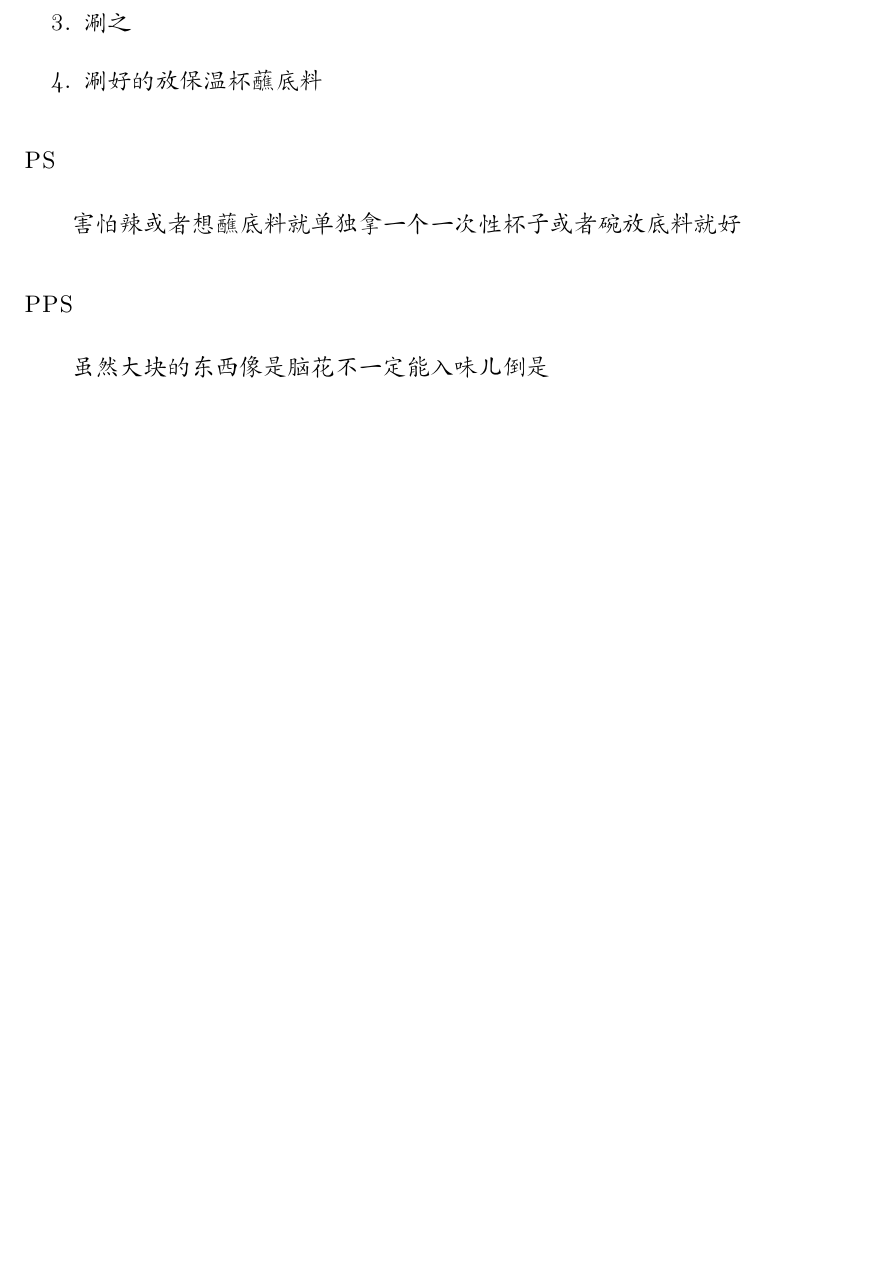
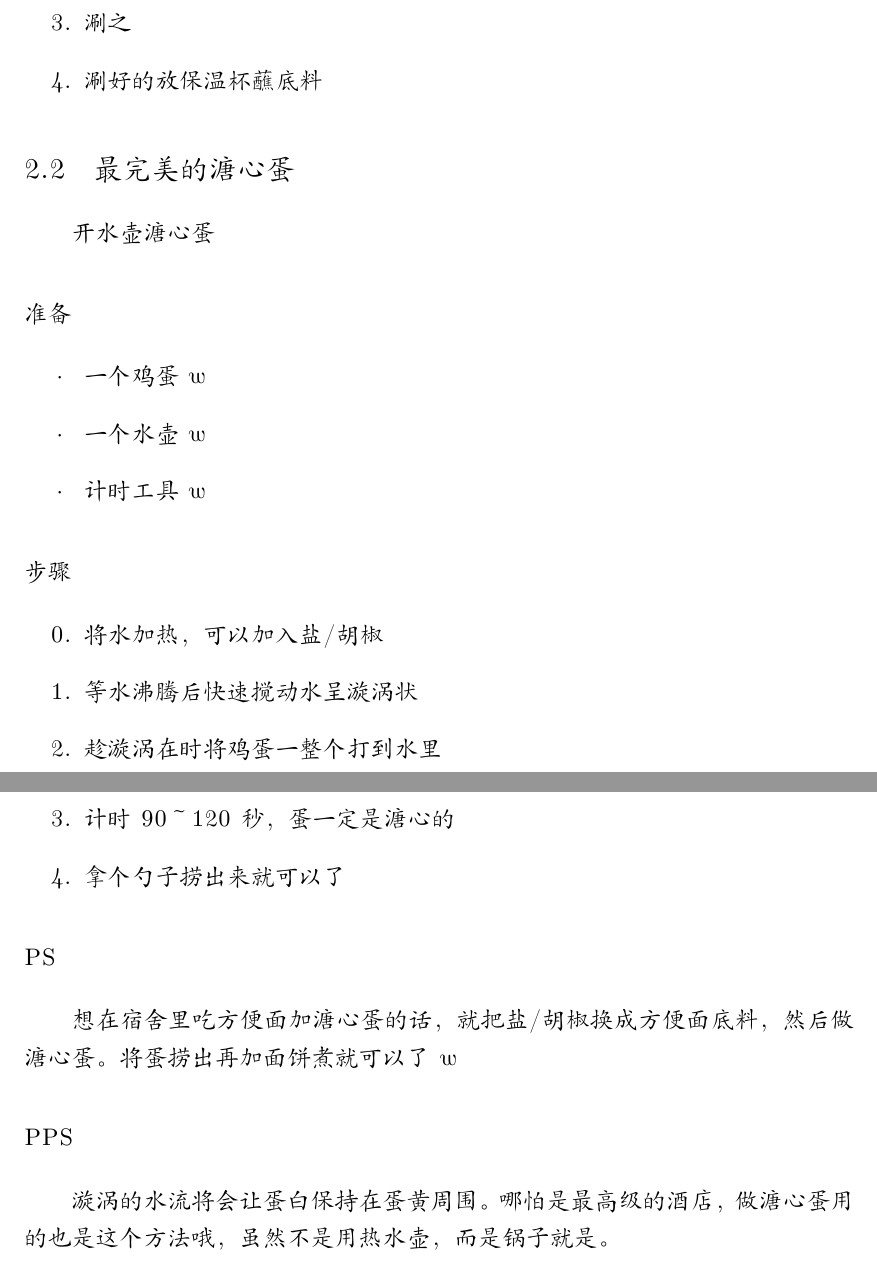
Before and after one commit to IoriOikawa/JustRecipes, a LaTeX document (JustRecipes.tex): part of page 5 of 8 before the commit and two parts of pages 5 and 6 of 9 after it, the two joined at a grey line, cut so that both start at the same text, the shorter picture padded with empty space. Compiled offline with XeLaTeX; a missing font is replaced by an installed copy or a similar font.

Commit message:
溏心蛋好次／

```diff
--- a/JustRecipes.tex
+++ b/JustRecipes.tex
@@ -164,11 +164,30 @@
     \item{涮好的放保温杯蘸底料}
 \end{enumerate}
 
+%%%%%%%%%%%%%%%%%%% Domintory Recipes - 最完美的溏心蛋 %%%%%%%%%%%%%%%%%%%
+\subsection{最完美的溏心蛋}
+开水壶溏心蛋
+\subsubsection{准备}
+\begin{itemize}
+    \item{一个鸡蛋w}
+    \item{一个水壶w}
+    \item{计时工具w}
+\end{itemize}
+
+\subsubsection{步骤}
+\begin{enumerate}[start=0]
+    \item{将水加热，可以加入盐/胡椒}
+    \item{等水沸腾后快速搅动水呈漩涡状}
+    \item{趁漩涡在时将鸡蛋一整个打到水里}
+    \item{计时90～120秒，蛋一定是溏心的}
+    \item{拿个勺子捞出来就可以了}
+\end{enumerate}
+
 \subsubsection{PS}
-害怕辣或者想蘸底料就单独拿一个一次性杯子或者碗放底料就好
+想在宿舍里吃方便面加溏心蛋的话，就把盐/胡椒换成方便面底料，然后做溏心蛋。将蛋捞出再加面饼煮就可以了w
 
 \subsubsection{PPS}
-虽然大块的东西像是脑花不一定能入味儿倒是
+漩涡的水流将会让蛋白保持在蛋黄周围。哪怕是最高级的酒店，做溏心蛋用的也是这个方法哦，虽然不是用热水壶，而是锅子就是。
 
 %%%%%%%%%%%%%%%%%%% 毒品改造计划 %%%%%%%%%%%%%%%%%%%
 \newpage
```
Also changed, not shown: JustRecipes.pdf.
